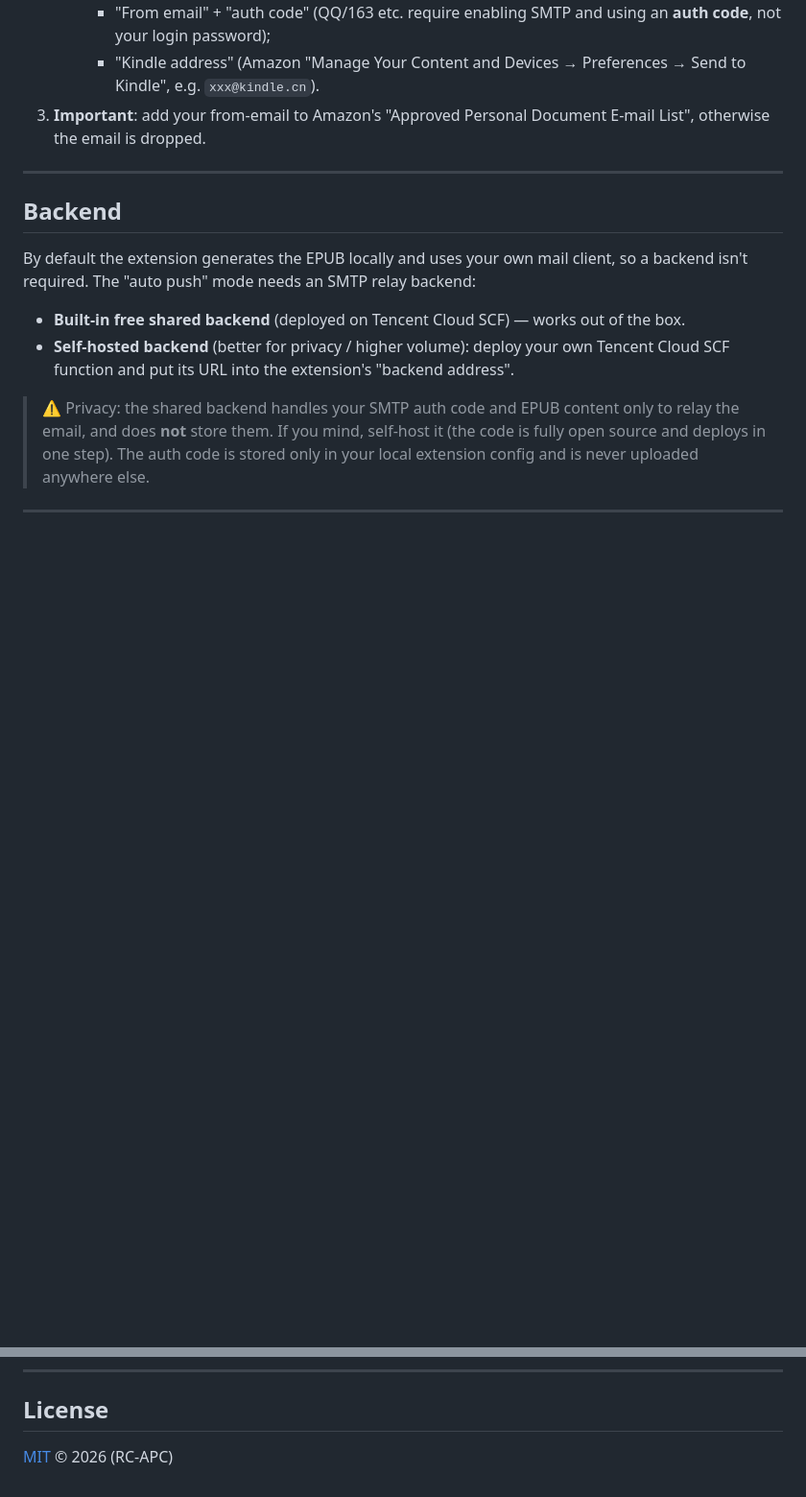
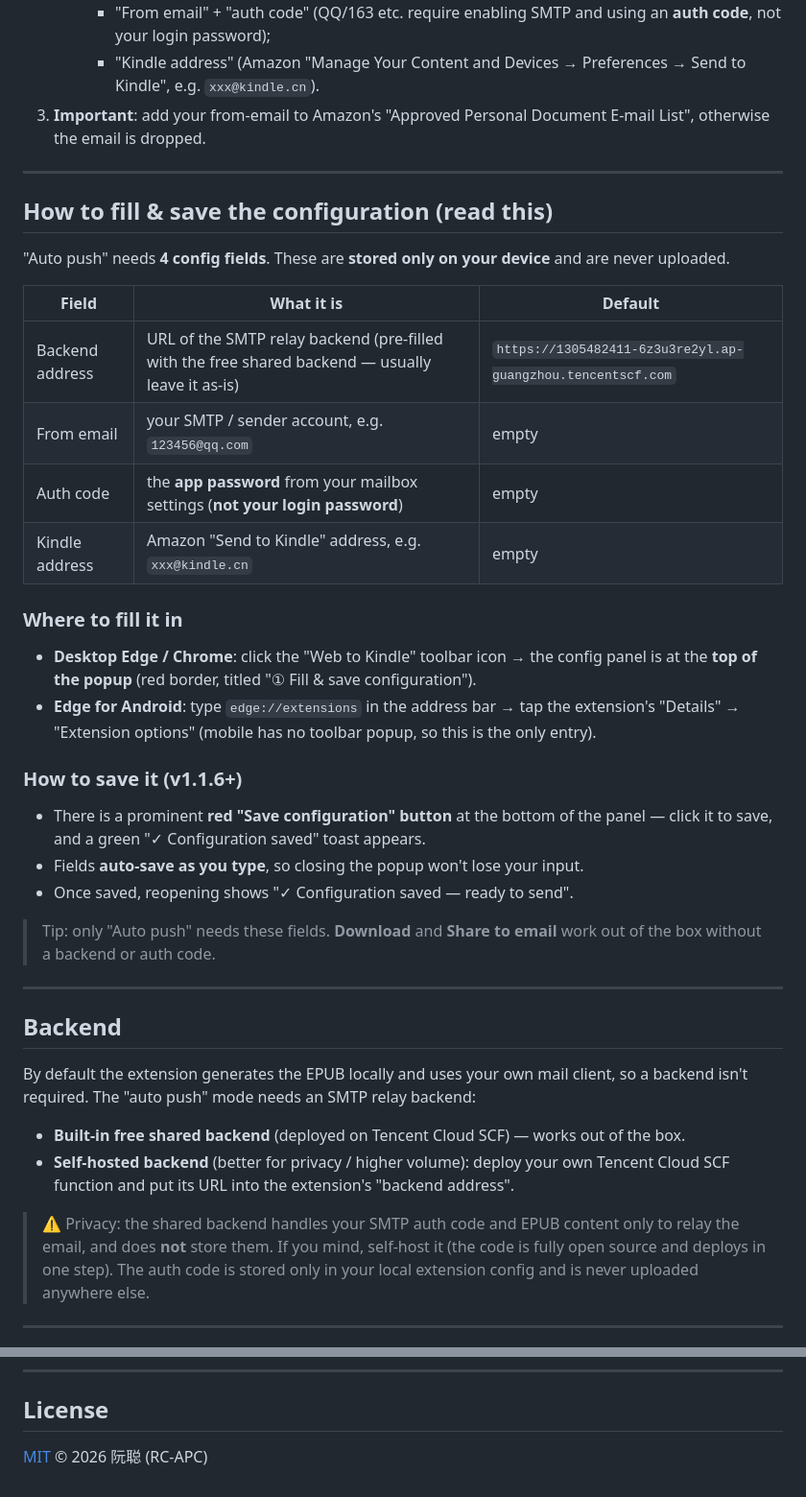
Before and after one commit to RC-APC/web-to-kindle, a Markdown page: README_EN.md, 2 parts joined by grey strips. Shown at 96% size. GitHub-like rendering; blank space fills up the shorter version.

```diff
--- a/README_EN.md
+++ b/README_EN.md
@@ -47,6 +47,32 @@ Open 👉 https://microsoftedge.microsoft.com/addons/detail/bokmelgompgkjjgplnhp
      - "From email" + "auth code" (QQ/163 etc. require enabling SMTP and using an **auth code**, not your login password);
      - "Kindle address" (Amazon "Manage Your Content and Devices → Preferences → Send to Kindle", e.g. `xxx@kindle.cn`).
 3. **Important**: add your from-email to Amazon's "Approved Personal Document E-mail List", otherwise the email is dropped.
+
+---
+
+## How to fill & save the configuration (read this)
+
+"Auto push" needs **4 config fields**. These are **stored only on your device** and are never uploaded.
+
+| Field | What it is | Default |
+| --- | --- | --- |
+| Backend address | URL of the SMTP relay backend (pre-filled with the free shared backend — usually leave it as-is) | `https://1305482411-6z3u3re2yl.ap-guangzhou.tencentscf.com` |
+| From email | your SMTP / sender account, e.g. `123456@qq.com` | empty |
+| Auth code | the **app password** from your mailbox settings (**not your login password**) | empty |
+| Kindle address | Amazon "Send to Kindle" address, e.g. `xxx@kindle.cn` | empty |
+
+### Where to fill it in
+
+- **Desktop Edge / Chrome**: click the "Web to Kindle" toolbar icon → the config panel is at the **top of the popup** (red border, titled "① Fill & save configuration").
+- **Edge for Android**: type `edge://extensions` in the address bar → tap the extension's "Details" → "Extension options" (mobile has no toolbar popup, so this is the only entry).
+
+### How to save it (v1.1.6+)
+
+- There is a prominent **red "Save configuration" button** at the bottom of the panel — click it to save, and a green "✓ Configuration saved" toast appears.
+- Fields **auto-save as you type**, so closing the popup won't lose your input.
+- Once saved, reopening shows "✓ Configuration saved — ready to send".
+
+> Tip: only "Auto push" needs these fields. **Download** and **Share to email** work out of the box without a backend or auth code.
 
 ---
 
@@ -115,4 +141,4 @@ Endpoints:
 
 ## License
 
-[MIT](LICENSE) © 2026  (RC-APC)
+[MIT](LICENSE) © 2026 阮聪 (RC-APC)
```
Also changed, not shown: README.md (+58 -1 lines).
